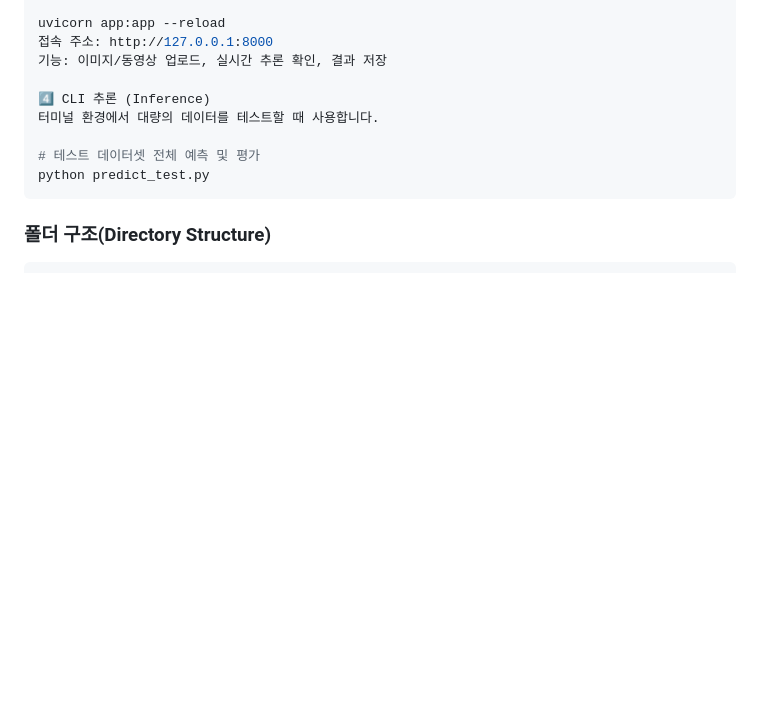
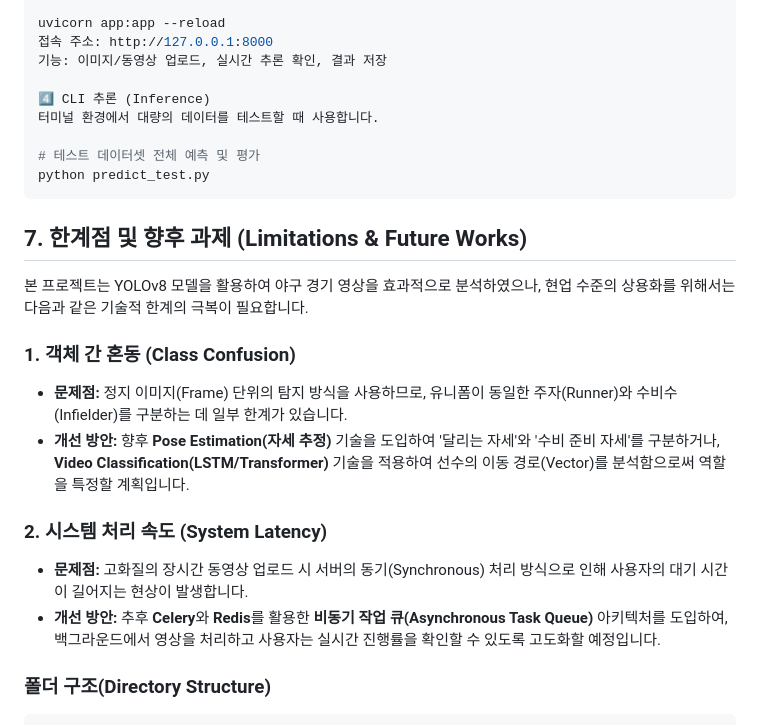
Before and after one commit to kangtaee/KBO_Baseball_image_analytics, a Markdown page: README.md, the part around the change. Rendered like a GitHub page; blank space fills up the shorter version.

````diff
--- a/README.md
+++ b/README.md
@@ -123,6 +123,17 @@ uvicorn app:app --reload
 python predict_test.py
 ```
 
+## 7. 한계점 및 향후 과제 (Limitations & Future Works)
+본 프로젝트는 YOLOv8 모델을 활용하여 야구 경기 영상을 효과적으로 분석하였으나, 현업 수준의 상용화를 위해서는 다음과 같은 기술적 한계의 극복이 필요합니다.
+
+### 1. 객체 간 혼동 (Class Confusion)
+* **문제점:** 정지 이미지(Frame) 단위의 탐지 방식을 사용하므로, 유니폼이 동일한 주자(Runner)와 수비수(Infielder)를 구분하는 데 일부 한계가 있습니다.
+* **개선 방안:** 향후 **Pose Estimation(자세 추정)** 기술을 도입하여 '달리는 자세'와 '수비 준비 자세'를 구분하거나, **Video Classification(LSTM/Transformer)** 기술을 적용하여 선수의 이동 경로(Vector)를 분석함으로써 역할을 특정할 계획입니다.
+
+### 2. 시스템 처리 속도 (System Latency)
+* **문제점:** 고화질의 장시간 동영상 업로드 시 서버의 동기(Synchronous) 처리 방식으로 인해 사용자의 대기 시간이 길어지는 현상이 발생합니다.
+* **개선 방안:** 추후 **Celery**와 **Redis**를 활용한 **비동기 작업 큐(Asynchronous Task Queue)** 아키텍처를 도입하여, 백그라운드에서 영상을 처리하고 사용자는 실시간 진행률을 확인할 수 있도록 고도화할 예정입니다.
+
 ### 폴더 구조(Directory Structure)
 ```
 kbo_baseball_image_analytics/
````
